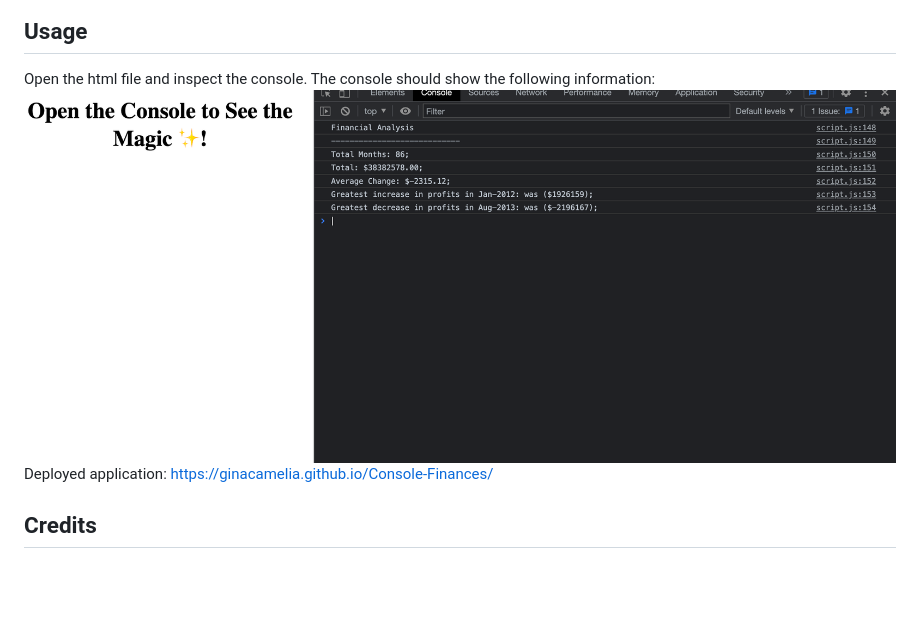
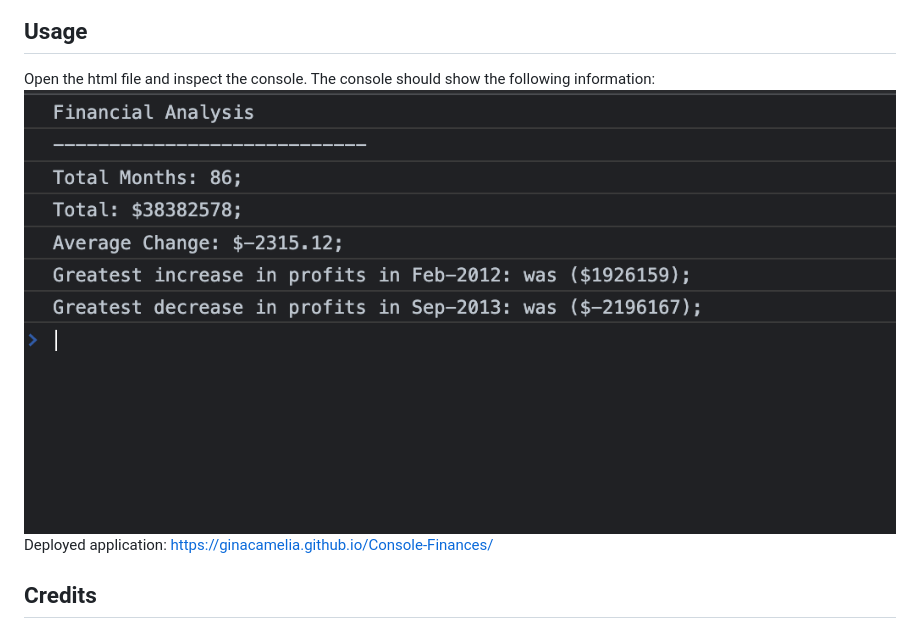
Before and after one commit to GinaCamelia/Console-Finances, a Markdown page: README.md, the part around the change. Rendered like a GitHub page; pictures changed too: resources/ss-of-console-output.png (deleted), resources/ss-of-output.png (added); blank space fills up the shorter version.

Commit message:
updated with correct console output screenshot

```diff
--- a/README.md
+++ b/README.md
@@ -42,7 +42,7 @@ N/A
 ## Usage
 
 Open the html file and inspect the console. The console should show the following information:
-![](./resources/ss-of-console-output.png)
+![](./resources/ss-of-output.png)
 Deployed application: https://ginacamelia.github.io/Console-Finances/
 
 ## Credits
```
